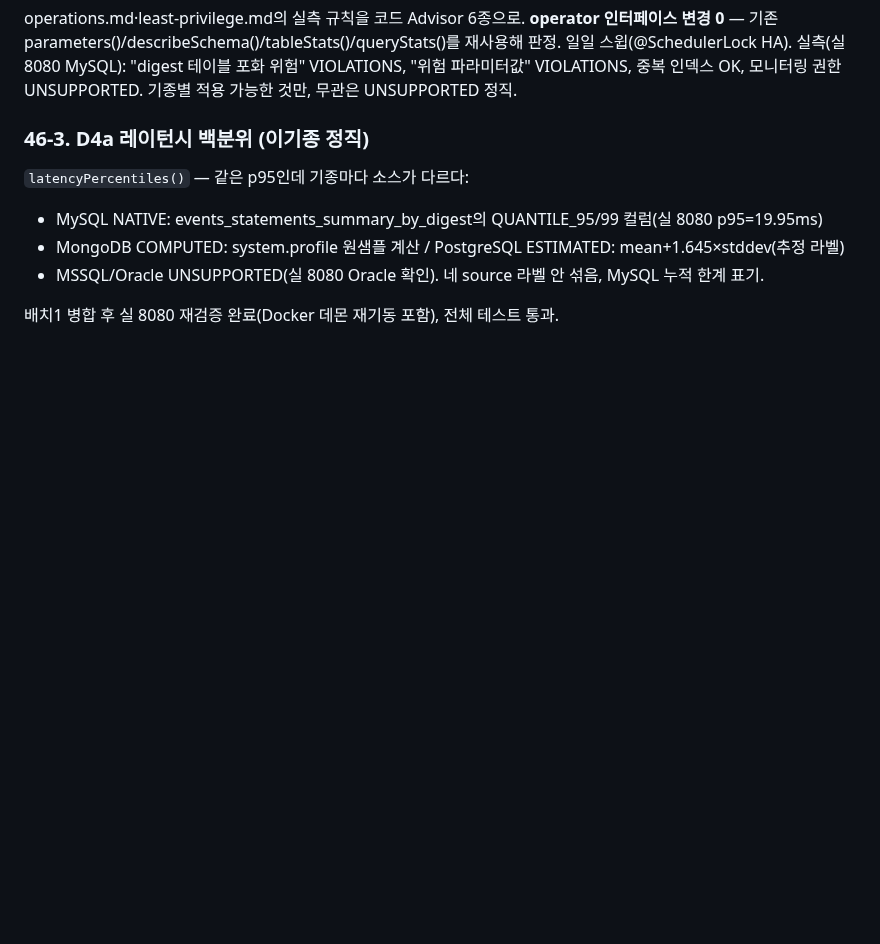
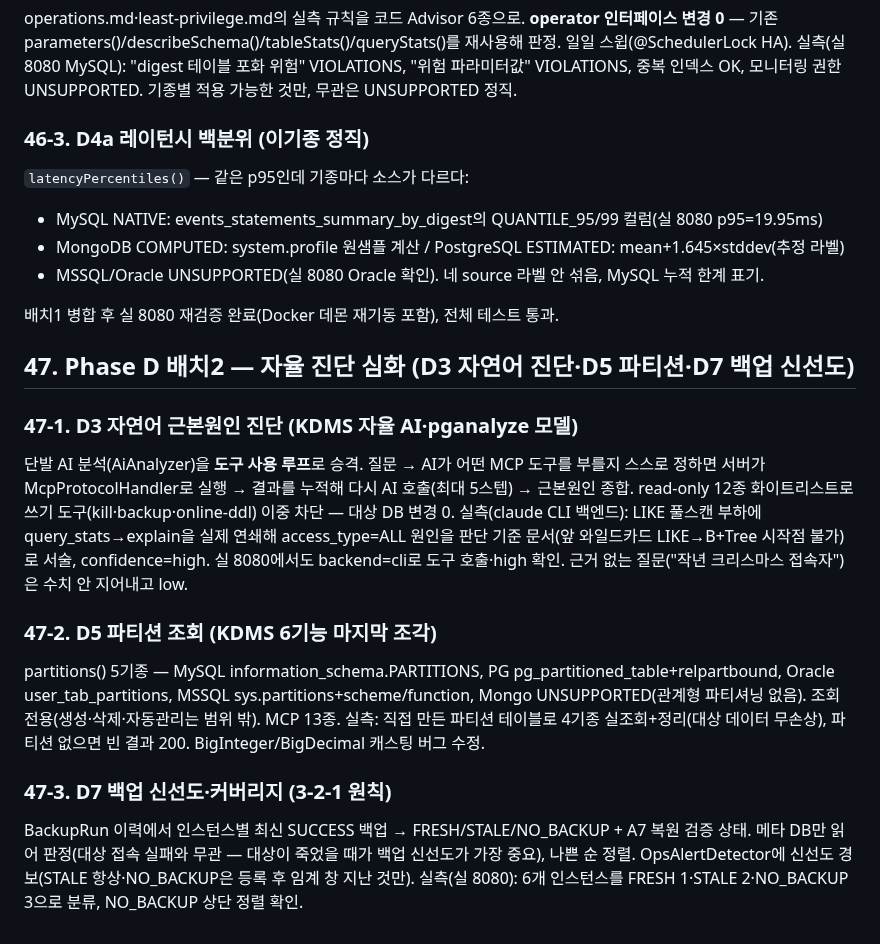
Before and after one commit to dj258255/dbtower, a Markdown page: docs/VERIFICATION.md, the part around the change. Drawn GitHub-style; blank space fills up the shorter version.

Commit message:
Phase D 배치2 검증 — VERIFICATION 47절 (D3 자연어진단·D5 파티션·D7 백업신선도)
- D3 실 8080 backend=cli 도구 연쇄 high, D5 MCP 13종·파티션 조회, D7 6인스턴스 FRESH/STALE/NO_BACKUP 분류
- ROADMAP D3·D5·D7 완료 표기

```diff
--- a/docs/VERIFICATION.md
+++ b/docs/VERIFICATION.md
@@ -1208,3 +1208,25 @@ operations.md·least-privilege.md의 실측 규칙을 코드 Advisor 6종으로.
 - MSSQL/Oracle UNSUPPORTED(실 8080 Oracle 확인). 네 source 라벨 안 섞음, MySQL 누적 한계 표기.
 
 배치1 병합 후 실 8080 재검증 완료(Docker 데몬 재기동 포함), 전체 테스트 통과.
+
+## 47. Phase D 배치2 — 자율 진단 심화 (D3 자연어 진단·D5 파티션·D7 백업 신선도)
+
+### 47-1. D3 자연어 근본원인 진단 (KDMS 자율 AI·pganalyze 모델)
+단발 AI 분석(AiAnalyzer)을 **도구 사용 루프**로 승격. 질문 → AI가 어떤 MCP 도구를 부를지 스스로
+정하면 서버가 McpProtocolHandler로 실행 → 결과를 누적해 다시 AI 호출(최대 5스텝) → 근본원인 종합.
+read-only 12종 화이트리스트로 쓰기 도구(kill·backup·online-ddl) 이중 차단 — 대상 DB 변경 0.
+실측(claude CLI 백엔드): LIKE 풀스캔 부하에 query_stats→explain을 실제 연쇄해 access_type=ALL 원인을
+판단 기준 문서(앞 와일드카드 LIKE→B+Tree 시작점 불가)로 서술, confidence=high. 실 8080에서도
+backend=cli로 도구 호출·high 확인. 근거 없는 질문("작년 크리스마스 접속자")은 수치 안 지어내고 low.
+
+### 47-2. D5 파티션 조회 (KDMS 6기능 마지막 조각)
+partitions() 5기종 — MySQL information_schema.PARTITIONS, PG pg_partitioned_table+relpartbound,
+Oracle user_tab_partitions, MSSQL sys.partitions+scheme/function, Mongo UNSUPPORTED(관계형 파티셔닝
+없음). 조회 전용(생성·삭제·자동관리는 범위 밖). MCP 13종. 실측: 직접 만든 파티션 테이블로 4기종
+실조회+정리(대상 데이터 무손상), 파티션 없으면 빈 결과 200. BigInteger/BigDecimal 캐스팅 버그 수정.
+
+### 47-3. D7 백업 신선도·커버리지 (3-2-1 원칙)
+BackupRun 이력에서 인스턴스별 최신 SUCCESS 백업 → FRESH/STALE/NO_BACKUP + A7 복원 검증 상태.
+메타 DB만 읽어 판정(대상 접속 실패와 무관 — 대상이 죽었을 때가 백업 신선도가 가장 중요), 나쁜 순 정렬.
+OpsAlertDetector에 신선도 경보(STALE 항상·NO_BACKUP은 등록 후 임계 창 지난 것만). 실측(실 8080):
+6개 인스턴스를 FRESH 1·STALE 2·NO_BACKUP 3으로 분류, NO_BACKUP 상단 정렬 확인.
```
Also changed, not shown: docs/ROADMAP.md (+3 -3 lines).
